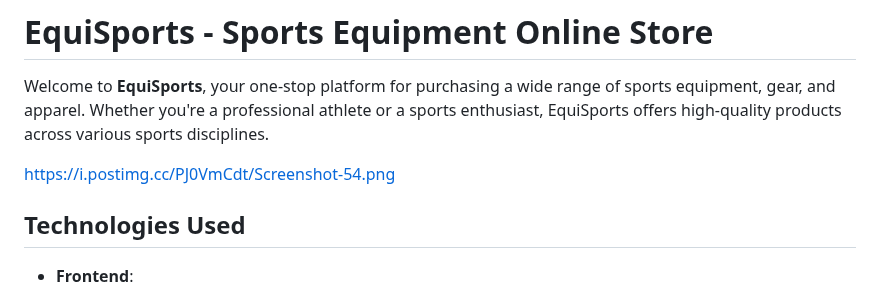
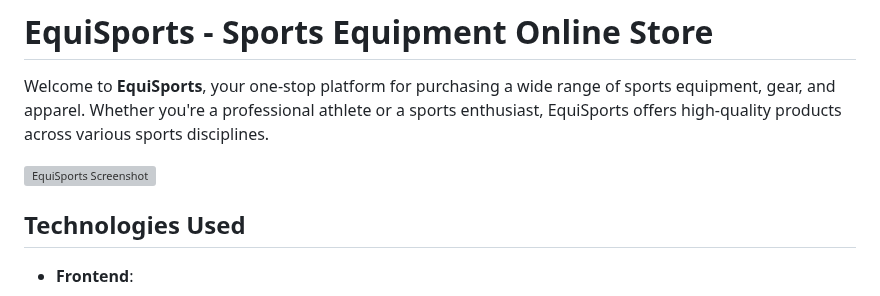
Before and after one commit to aburaihan98/equiSports-Client, a Markdown page: README.md, the part around the change. Drawn GitHub-style; grey boxes are pictures that could not be loaded.

```diff
--- a/README.md
+++ b/README.md
@@ -2,7 +2,7 @@
 
 Welcome to **EquiSports**, your one-stop platform for purchasing a wide range of sports equipment, gear, and apparel. Whether you're a professional athlete or a sports enthusiast, EquiSports offers high-quality products across various sports disciplines.
 
-https://i.postimg.cc/PJ0VmCdt/Screenshot-54.png
+![EquiSports Screenshot](https://i.postimg.cc/PJ0VmCdt/Screenshot-54.png)
 
 ## **Technologies Used**
 - **Frontend**:
```
